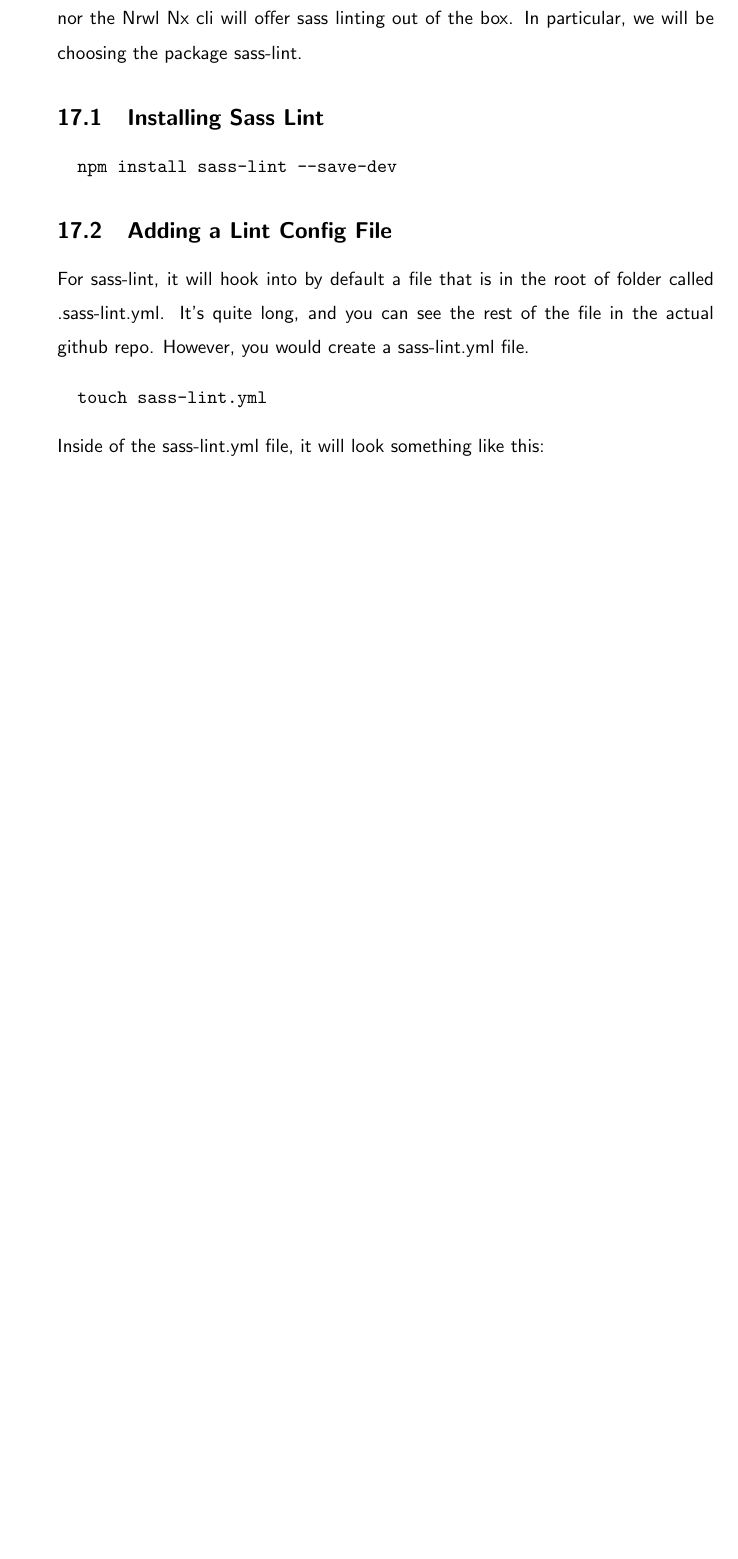
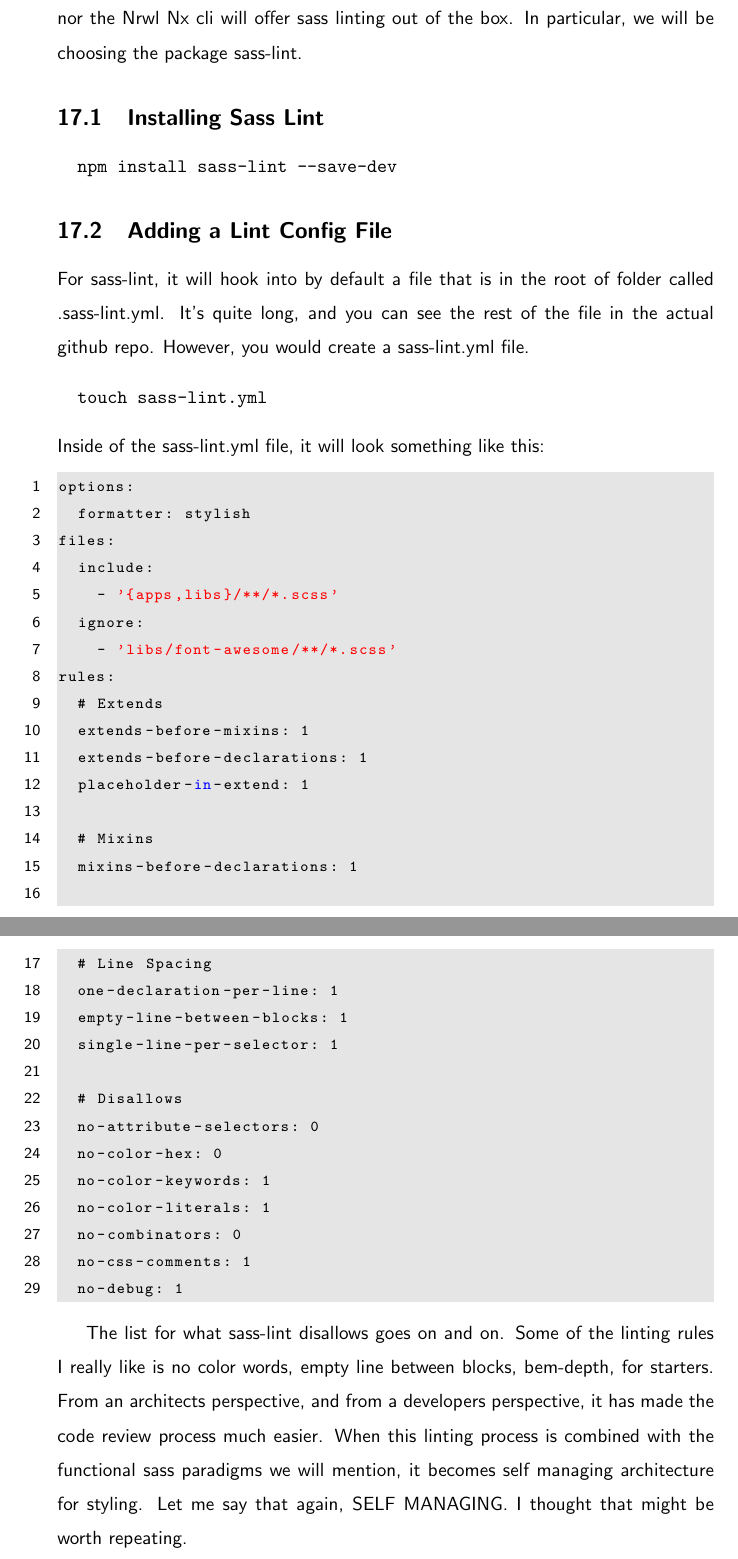
Before and after one commit to razroo/angular-content, a LaTeX document (main.tex, which reads linting/linting-sass/linting-sass.tex): part of page 47 of 143 before the commit and two parts of pages 47 and 48 of 144 after it, the two joined at a grey line, cut so that both start at the same text, the shorter picture padded with empty space. Compiled offline with pdfLaTeX.

Commit message:
Add a code snippet as to what a sample sass lint yml file might look like.

```diff
--- a/linting/linting-sass/linting-sass.tex
+++ b/linting/linting-sass/linting-sass.tex
@@ -19,3 +19,42 @@ file in the actual github repo. However, you would create a sass-lint.yml file.
   touch sass-lint.yml
 \end{verbatim}
 Inside of the sass-lint.yml file, it will look something like this:
+\begin{lstlisting}
+options:
+  formatter: stylish
+files:
+  include:
+    - '{apps,libs}/**/*.scss'
+  ignore:
+    - 'libs/font-awesome/**/*.scss'
+rules:
+  # Extends
+  extends-before-mixins: 1
+  extends-before-declarations: 1
+  placeholder-in-extend: 1
+
+  # Mixins
+  mixins-before-declarations: 1
+
+  # Line Spacing
+  one-declaration-per-line: 1
+  empty-line-between-blocks: 1
+  single-line-per-selector: 1
+
+  # Disallows
+  no-attribute-selectors: 0
+  no-color-hex: 0
+  no-color-keywords: 1
+  no-color-literals: 1
+  no-combinators: 0
+  no-css-comments: 1
+  no-debug: 1
+\end{lstlisting}
+
+The list for what sass-lint disallows goes on and on. Some of the linting rules
+I really like is no color words, empty line between blocks, bem-depth, for
+starters. From an architects perspective, and from a developers perspective, it
+has made the code review process much easier. When this linting process is
+combined with the functional sass paradigms we will mention, it becomes
+self managing architecture for styling. Let me say that again, SELF MANAGING. I
+thought that might be worth repeating.
```
